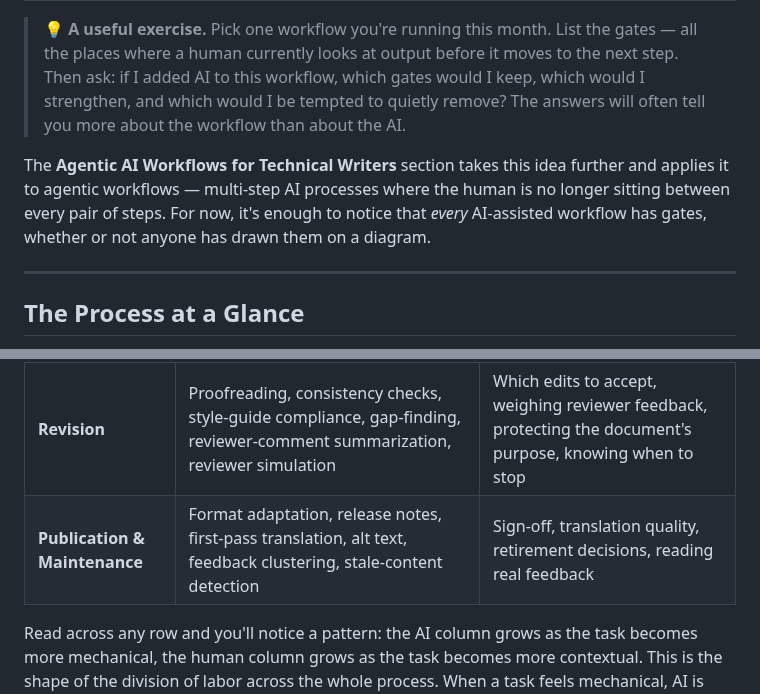
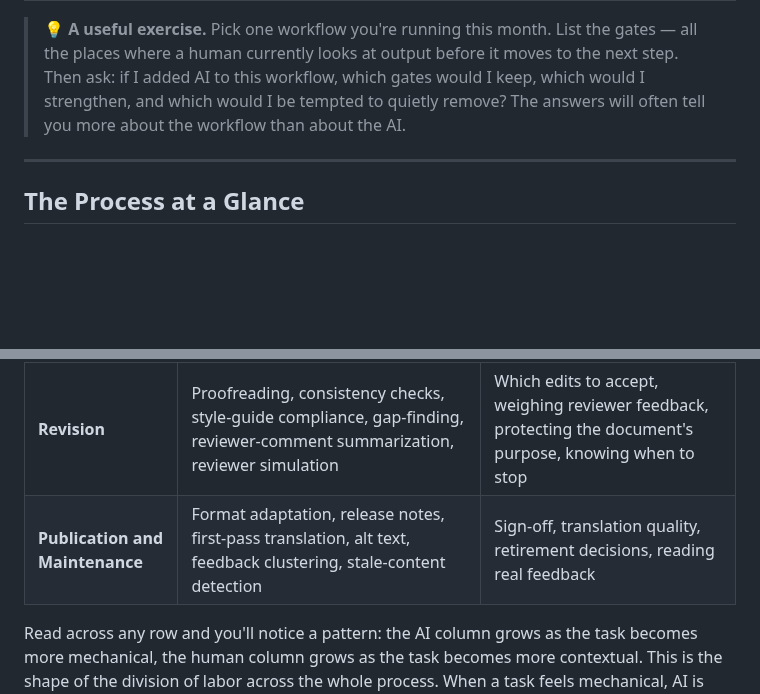
Before and after one commit to Rakardi/ai-writing, a Markdown page: docs/module5.md, 2 parts joined by grey strips. Rendered like a GitHub page; blank space fills up the shorter version.

```diff
--- a/docs/module5.md
+++ b/docs/module5.md
@@ -237,8 +238,6 @@ A short, non-exhaustive cost-of-skipping inventory:
 
 > 💡 **A useful exercise.** Pick one workflow you're running this month. List the gates — all the places where a human currently looks at output before it moves to the next step. Then ask: if I added AI to this workflow, which gates would I keep, which would I strengthen, and which would I be tempted to quietly remove? The answers will often tell you more about the workflow than about the AI.
 
-The **Agentic AI Workflows for Technical Writers** section takes this idea further and applies it to agentic workflows — multi-step AI processes where the human is no longer sitting between every pair of steps. For now, it's enough to notice that *every* AI-assisted workflow has gates, whether or not anyone has drawn them on a diagram.
-
 ---
 
 ## The Process at a Glance
@@ -252,7 +251,7 @@ For quick reference, here is the technical writing process summarized across its
 | **Organization** | Outline options, topic groupings, TOC drafts, content-type recommendations, sequencing suggestions | Knowing what the reader came for, deciding what to cut, sequencing around invisible dependencies |
 | **Writing** | First drafts, register shifts, boilerplate, expanding notes, condensing, example generation | Voice, technical accuracy, deciding what to say, accessibility and inclusion |
 | **Revision** | Proofreading, consistency checks, style-guide compliance, gap-finding, reviewer-comment summarization, reviewer simulation | Which edits to accept, weighing reviewer feedback, protecting the document's purpose, knowing when to stop |
-| **Publication & Maintenance** | Format adaptation, release notes, first-pass translation, alt text, feedback clustering, stale-content detection | Sign-off, translation quality, retirement decisions, reading real feedback |
+| **Publication and Maintenance** | Format adaptation, release notes, first-pass translation, alt text, feedback clustering, stale-content detection | Sign-off, translation quality, retirement decisions, reading real feedback |
 
 Read across any row and you'll notice a pattern: the AI column grows as the task becomes more mechanical, the human column grows as the task becomes more contextual. This is the shape of the division of labor across the whole process. When a task feels mechanical, AI is probably a good fit. When a task feels like it requires knowing something not written down, it probably requires you.
 
```
Also changed, not shown: other parts of docs/module5.md (+5 -4 lines).
